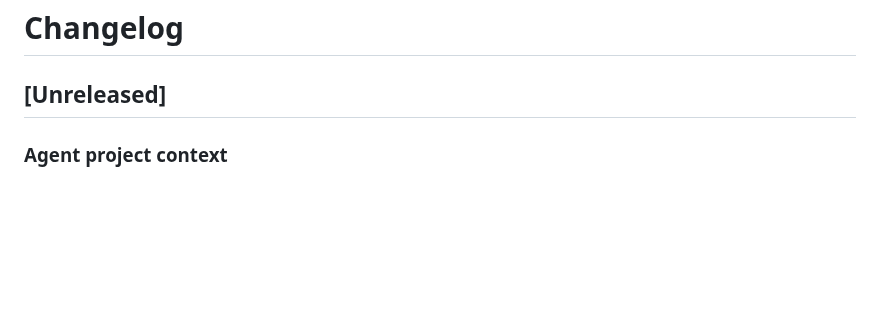
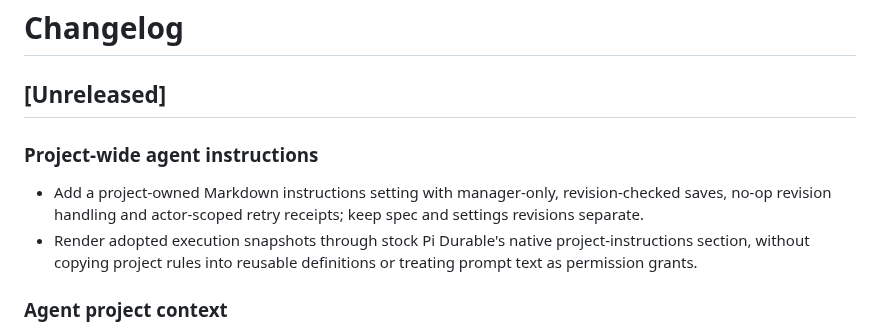
Before and after one commit to dispatchlabs-ai/dispatch, a Markdown page: packages/web/CHANGELOG.md, the part around the change. GitHub-like rendering; blank space fills up the shorter version.

Commit message:
docs: document project instructions candidate and Pi boundaries

```diff
--- a/packages/web/CHANGELOG.md
+++ b/packages/web/CHANGELOG.md
@@ -1,6 +1,12 @@
 # Changelog
 
 ## [Unreleased]
+
+### Project-wide agent instructions
+
+- Add a project-owned Markdown instructions setting with manager-only, revision-checked saves, no-op revision handling and actor-scoped retry receipts; keep spec and settings revisions separate.
+- Render adopted execution snapshots through stock Pi Durable's native project-instructions section, without copying project rules into reusable definitions or treating prompt text as permission grants.
+
 
 ### Agent project context
 
```
Also changed, not shown: 2 other files.
